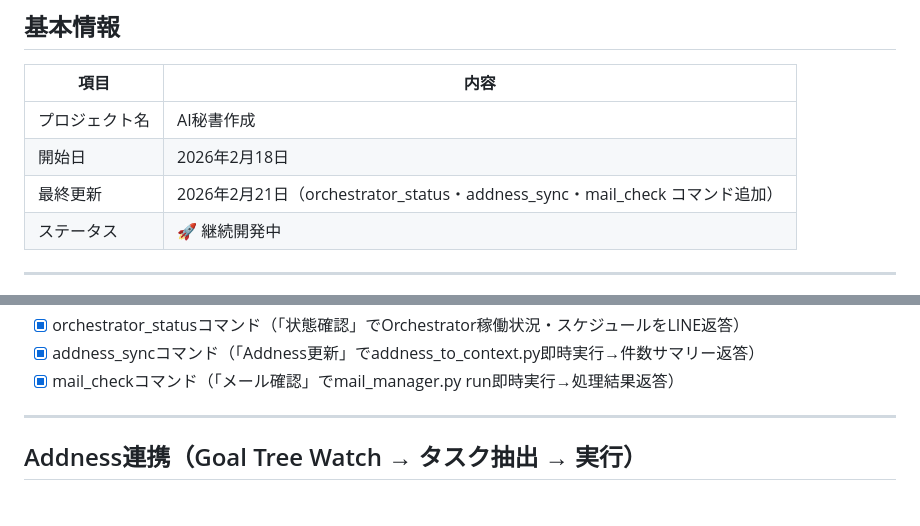
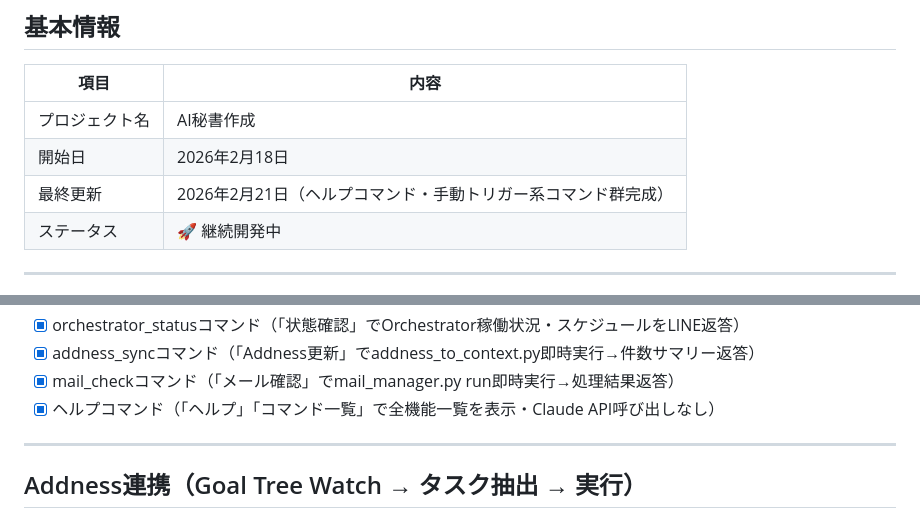
Before and after one commit to koa800/meta-banner-maker, a Markdown page: Project/AI秘書作成.md, 2 parts joined by grey strips. Rendered like a GitHub page.

Commit message:
ヘルプコマンドをドキュメントに記録
Co-Authored-By: Claude Sonnet 4.6 <noreply@anthropic.com>

```diff
--- a/Project/AI秘書作成.md
+++ b/Project/AI秘書作成.md
@@ -6,7 +6,7 @@
 |------|------|
 | プロジェクト名 | AI秘書作成 |
 | 開始日 | 2026年2月18日 |
-| 最終更新 | 2026年2月21日（orchestrator_status・addness_sync・mail_check コマンド追加） |
+| 最終更新 | 2026年2月21日（ヘルプコマンド・手動トリガー系コマンド群完成） |
 | ステータス | 🚀 継続開発中 |
 
 ---
@@ -368,6 +368,7 @@ MacBook Desktop (cursor/)
 - [x] orchestrator_statusコマンド（「状態確認」でOrchestrator稼働状況・スケジュールをLINE返答）
 - [x] addness_syncコマンド（「Addness更新」でaddness_to_context.py即時実行→件数サマリー返答）
 - [x] mail_checkコマンド（「メール確認」でmail_manager.py run即時実行→処理結果返答）
+- [x] ヘルプコマンド（「ヘルプ」「コマンド一覧」で全機能一覧を表示・Claude API呼び出しなし）
 
 ---
 
```
